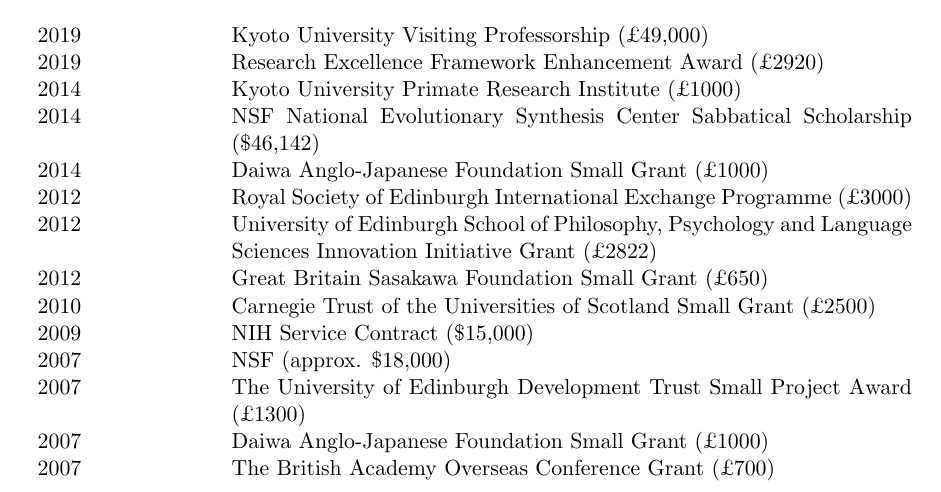
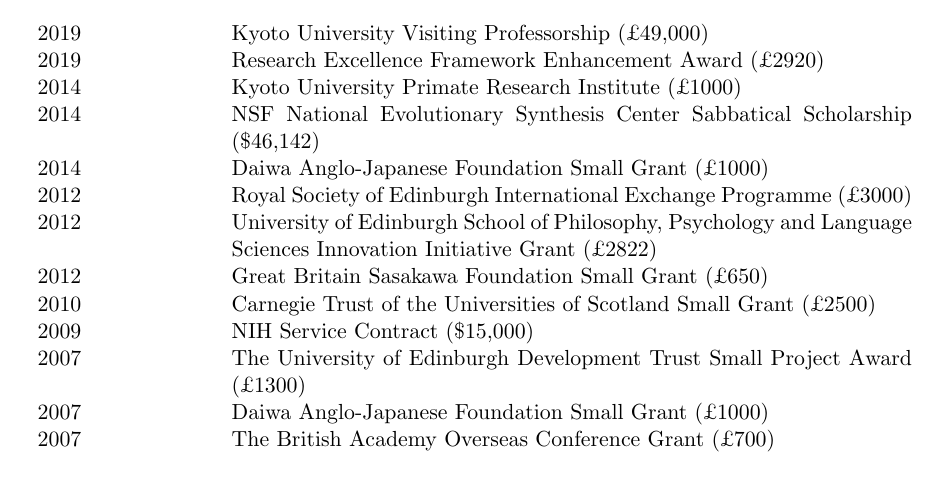
Before and after one commit to alexweissuk/My-Academic-CV, a LaTeX CV (cv.tex): part of page 16 of 19, cut so that both start at the same text. The pictures show the PDF file cv.pdf that the author committed with the source.

Commit message:
Minor edit

```diff
--- a/cv.tex
+++ b/cv.tex
@@ -304,7 +304,6 @@
 2010 & Carnegie Trust of the Universities of Scotland Small Grant
 (£2500) \\
 2009 & NIH Service Contract (\$15,000) \\
-2007 & NSF (approx. \$18,000) \\
 2007 & The University of Edinburgh Development Trust Small Project Award
 (£1300) \\
 2007 & Daiwa Anglo-Japanese Foundation Small Grant (£1000) \\
```
Also changed, not shown: cv.pdf.
